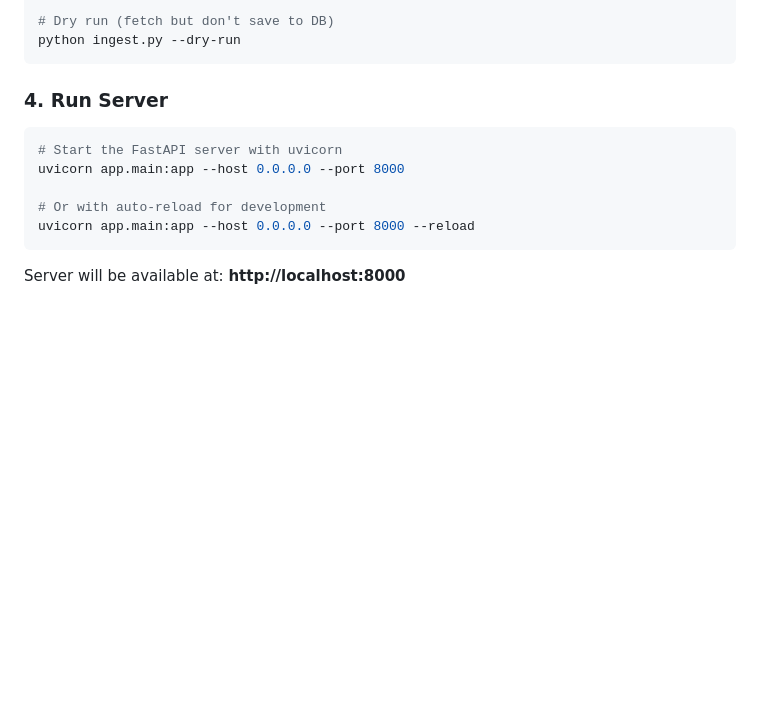
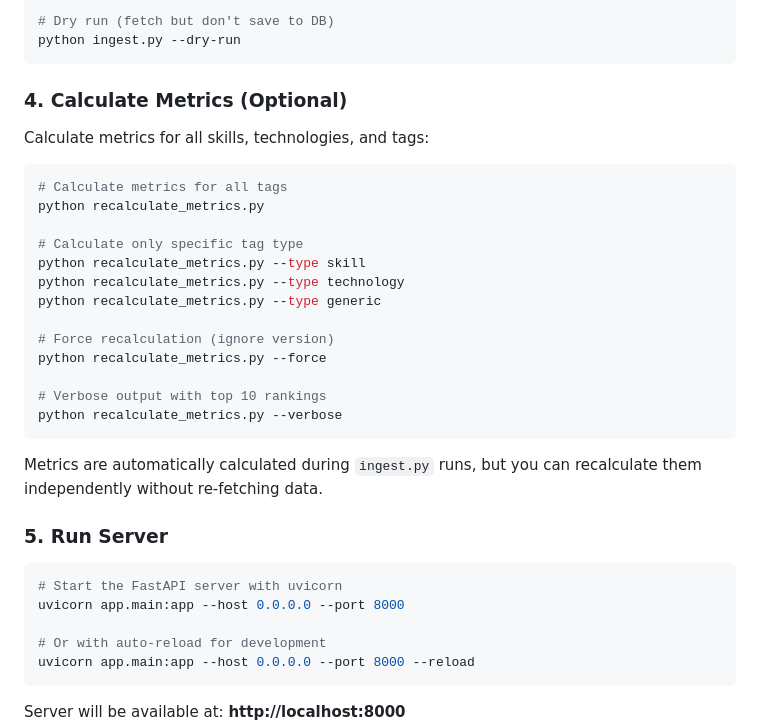
Before and after one commit to nickyreinert/meMCP, a Markdown page: README.md, the part around the change. Rendered like a GitHub page; blank space fills up the shorter version.

Commit message:
docs: update README with metrics calculation instructions

````diff
--- a/README.md
+++ b/README.md
@@ -123,7 +123,29 @@ python ingest.py --source medium
 python ingest.py --dry-run
 ```
 
-### 4. Run Server
+### 4. Calculate Metrics (Optional)
+
+Calculate metrics for all skills, technologies, and tags:
+
+```bash
+# Calculate metrics for all tags
+python recalculate_metrics.py
+
+# Calculate only specific tag type
+python recalculate_metrics.py --type skill
+python recalculate_metrics.py --type technology
+python recalculate_metrics.py --type generic
+
+# Force recalculation (ignore version)
+python recalculate_metrics.py --force
+
+# Verbose output with top 10 rankings
+python recalculate_metrics.py --verbose
+```
+
+Metrics are automatically calculated during `ingest.py` runs, but you can recalculate them independently without re-fetching data.
+
+### 5. Run Server
 
 ```bash
 # Start the FastAPI server with uvicorn
````
